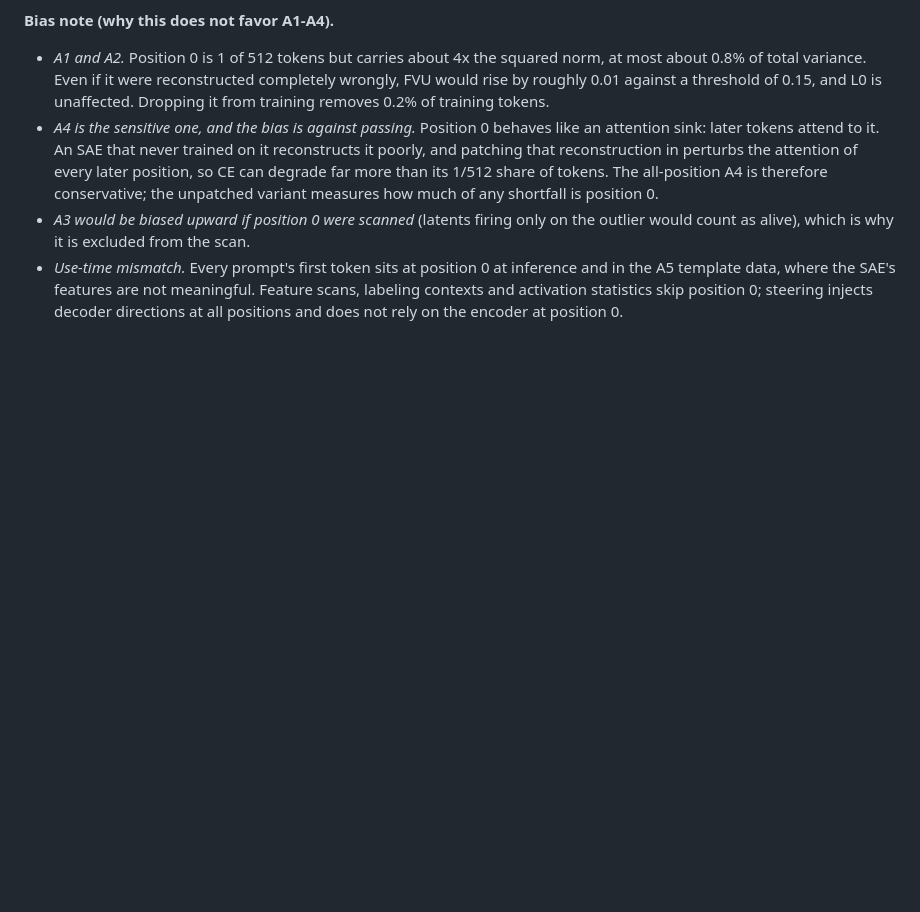
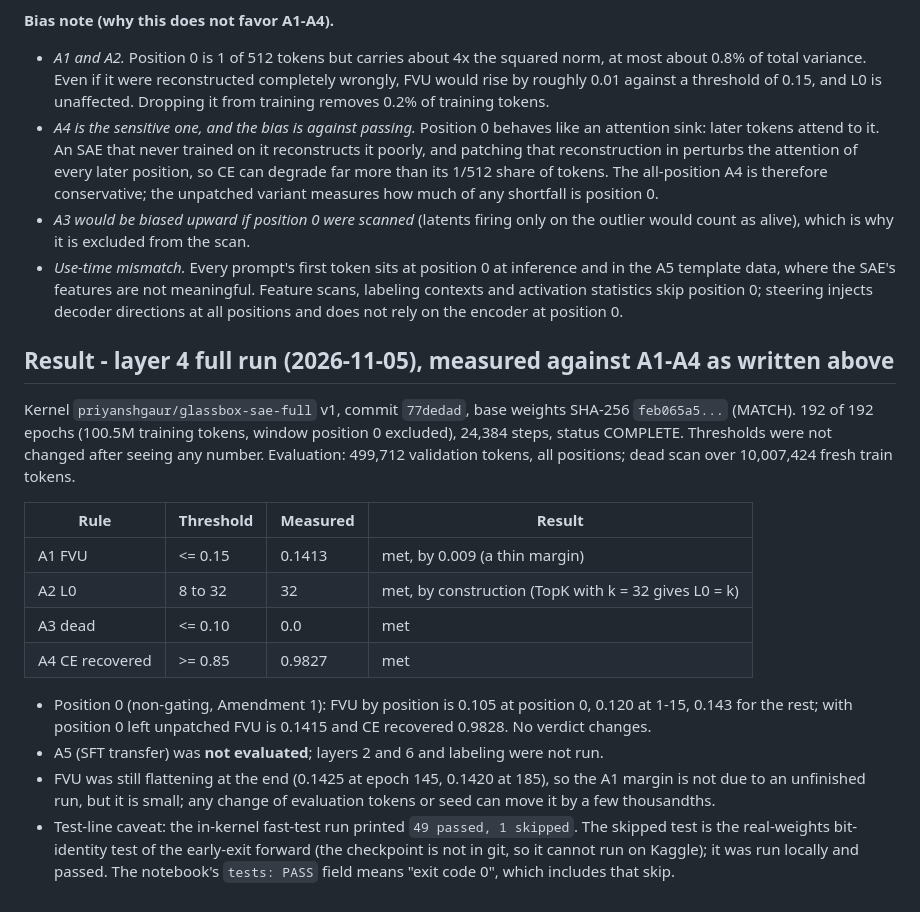
Before and after one commit to Priyanshaur/Glassbox, a Markdown page: docs/phase6_preregistration.md, the part around the change. Rendered like a GitHub page; blank space fills up the shorter version.

Commit message:
docs: record the layer-4 full-run result against the pre-registered A1-A4 (A1 0.1413, thin margin; A5 not evaluated)

```diff
--- a/docs/phase6_preregistration.md
+++ b/docs/phase6_preregistration.md
@@ -139,3 +139,28 @@ training loss and reported separately in evaluation.
   A5 template data, where the SAE's features are not meaningful. Feature scans, labeling
   contexts and activation statistics skip position 0; steering injects decoder directions at
   all positions and does not rely on the encoder at position 0.
+
+
+## Result - layer 4 full run (2026-11-05), measured against A1-A4 as written above
+
+Kernel `priyanshgaur/glassbox-sae-full` v1, commit `77dedad`, base weights SHA-256 `feb065a5...` (MATCH).
+192 of 192 epochs (100.5M training tokens, window position 0 excluded), 24,384 steps, status COMPLETE.
+Thresholds were not changed after seeing any number. Evaluation: 499,712 validation tokens, all positions;
+dead scan over 10,007,424 fresh train tokens.
+
+| Rule | Threshold | Measured | Result |
+|---|---|---|---|
+| A1 FVU | <= 0.15 | 0.1413 | met, by 0.009 (a thin margin) |
+| A2 L0 | 8 to 32 | 32 | met, by construction (TopK with k = 32 gives L0 = k) |
+| A3 dead | <= 0.10 | 0.0 | met |
+| A4 CE recovered | >= 0.85 | 0.9827 | met |
+
+- Position 0 (non-gating, Amendment 1): FVU by position is 0.105 at position 0, 0.120 at 1-15, 0.143 for the
+  rest; with position 0 left unpatched FVU is 0.1415 and CE recovered 0.9828. No verdict changes.
+- A5 (SFT transfer) was **not evaluated**; layers 2 and 6 and labeling were not run.
+- FVU was still flattening at the end (0.1425 at epoch 145, 0.1420 at 185), so the A1 margin is not due to
+  an unfinished run, but it is small; any change of evaluation tokens or seed can move it by a few thousandths.
+- Test-line caveat: the in-kernel fast-test run printed `49 passed, 1 skipped`. The skipped test is the
+  real-weights bit-identity test of the early-exit forward (the checkpoint is not in git, so it cannot run on
+  Kaggle); it was run locally and passed. The notebook's `tests: PASS` field means "exit code 0", which includes
+  that skip.
```
Also changed, not shown: docs/decisions.md (+20 -0 lines).
